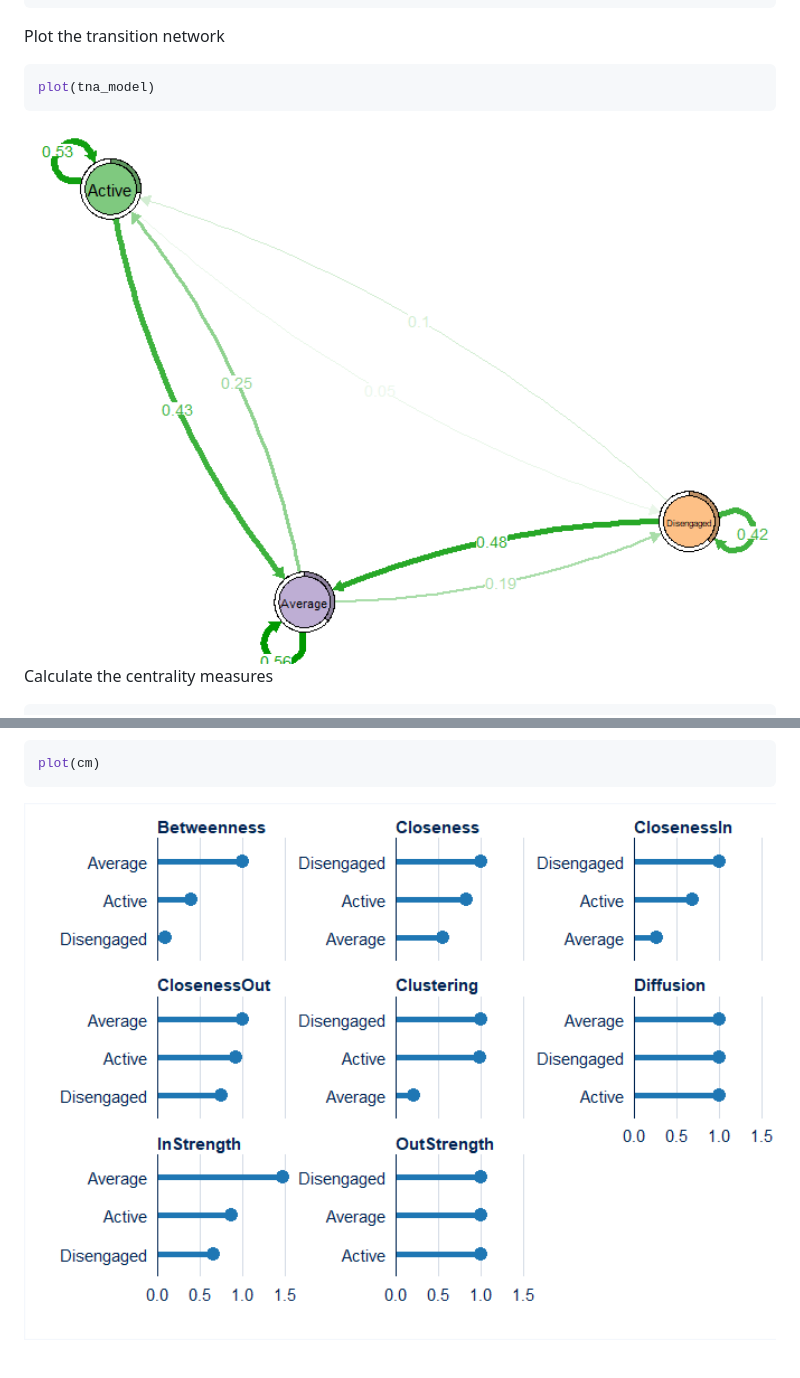
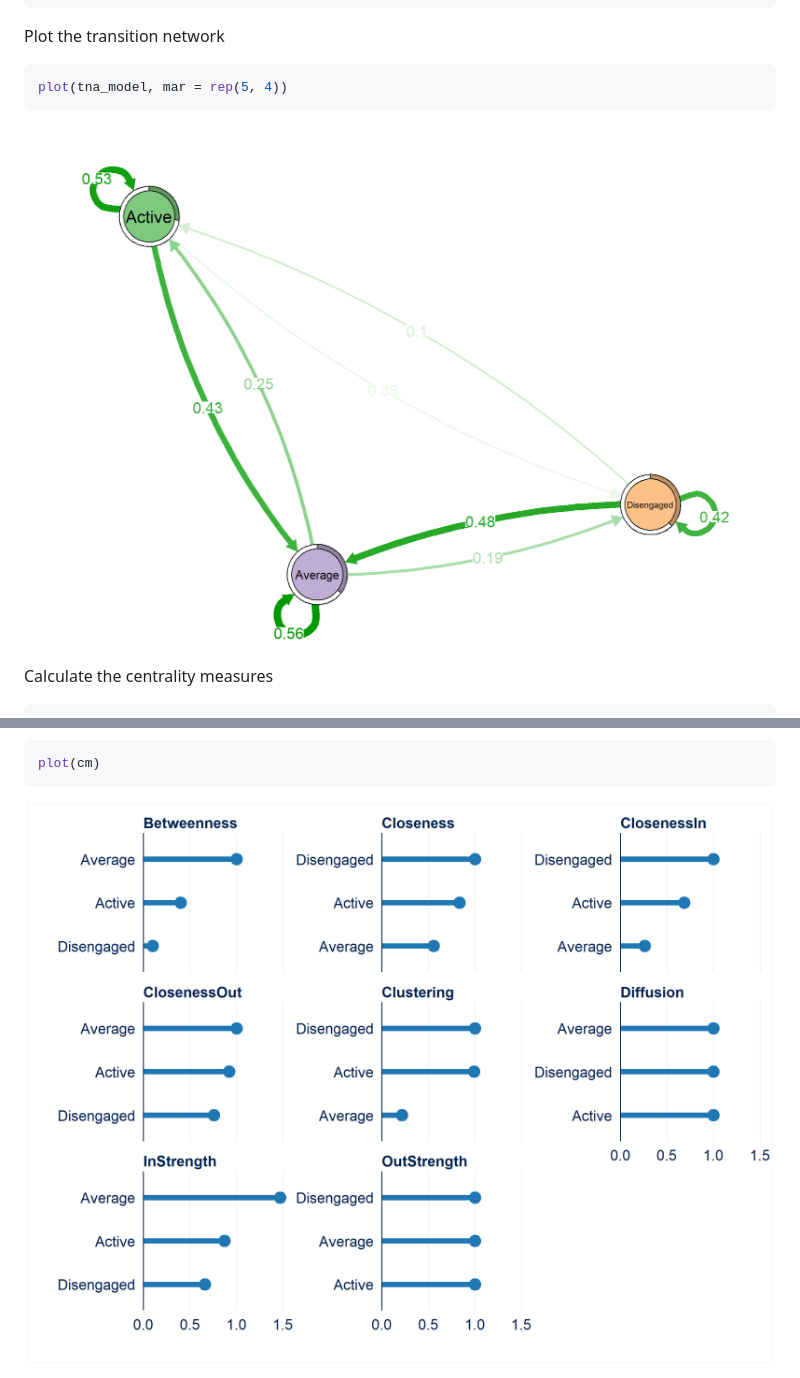
Before and after one commit to sonsoleslp/tna, a Markdown page: README.md, 2 parts joined by grey strips. GitHub-like rendering; pictures changed too: man/figures/README-unnamed-chunk-6-1.png, man/figures/README-unnamed-chunk-8-1.png.

Commit message:
dpi for readme

````diff
--- a/README.md
+++ b/README.md
@@ -39,7 +39,7 @@ tna_model <- build_tna(engagement)
 Plot the transition network
 
 ``` r
-plot(tna_model)
+plot(tna_model, mar = rep(5, 4))
 ```
 
 <img src="man/figures/README-unnamed-chunk-6-1.png" width="100%" />
````
Also changed, not shown: 1 other file.
